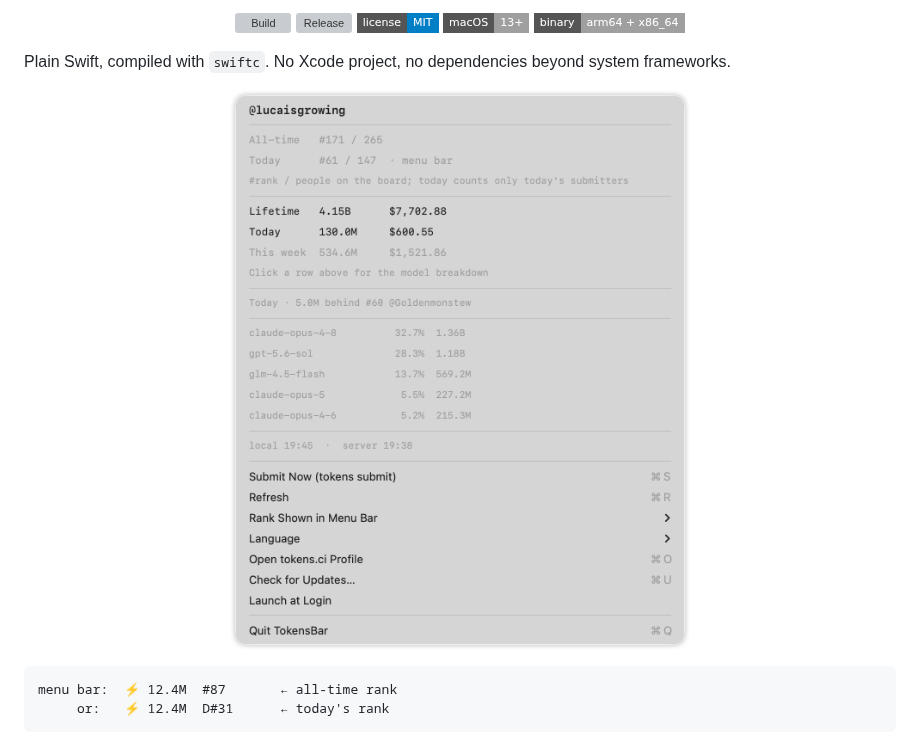
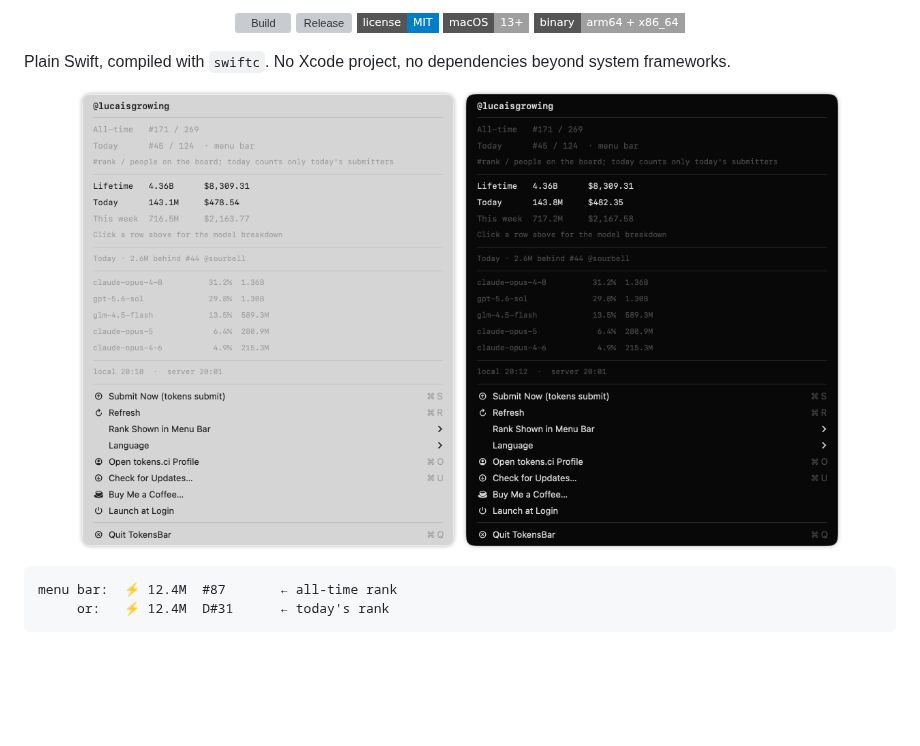
Before and after one commit to lucaisgrowing/tokens-menubar, a Markdown page: README.md, the part around the change. GitHub-like rendering; pictures changed too: docs/menu-dark.png (added), docs/menu.png; badges without logos; blank space fills up the shorter version; grey boxes are pictures that could not be loaded.

Commit message:
Show light and dark dropdown screenshots, icon the two submenus
The Rank and Language rows were the only ones without a symbol, which left a
gap in the icon column.

````diff
--- a/README.md
+++ b/README.md
@@ -24,7 +24,8 @@
 Plain Swift, compiled with `swiftc`. No Xcode project, no dependencies beyond system frameworks.
 
 <p align="center">
-  <img src="docs/menu.png" width="460" alt="The TokensBar dropdown">
+  <img src="docs/menu.png" width="380" alt="The TokensBar dropdown in light mode">
+  <img src="docs/menu-dark.png" width="380" alt="The TokensBar dropdown in dark mode">
 </p>
 
 ```
````
Also changed, not shown: README.zh-CN.md (+2 -1 lines), 1 other file.
